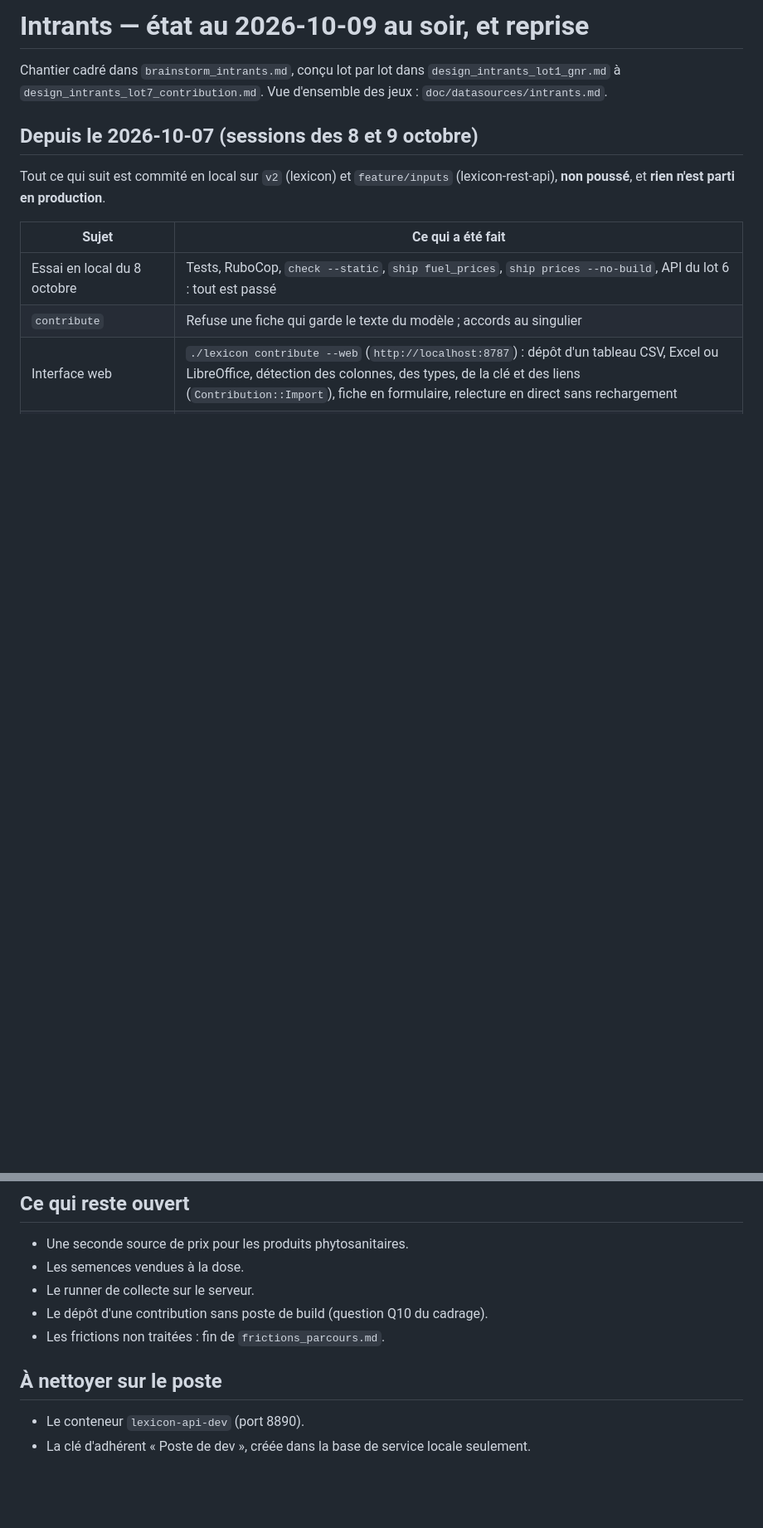
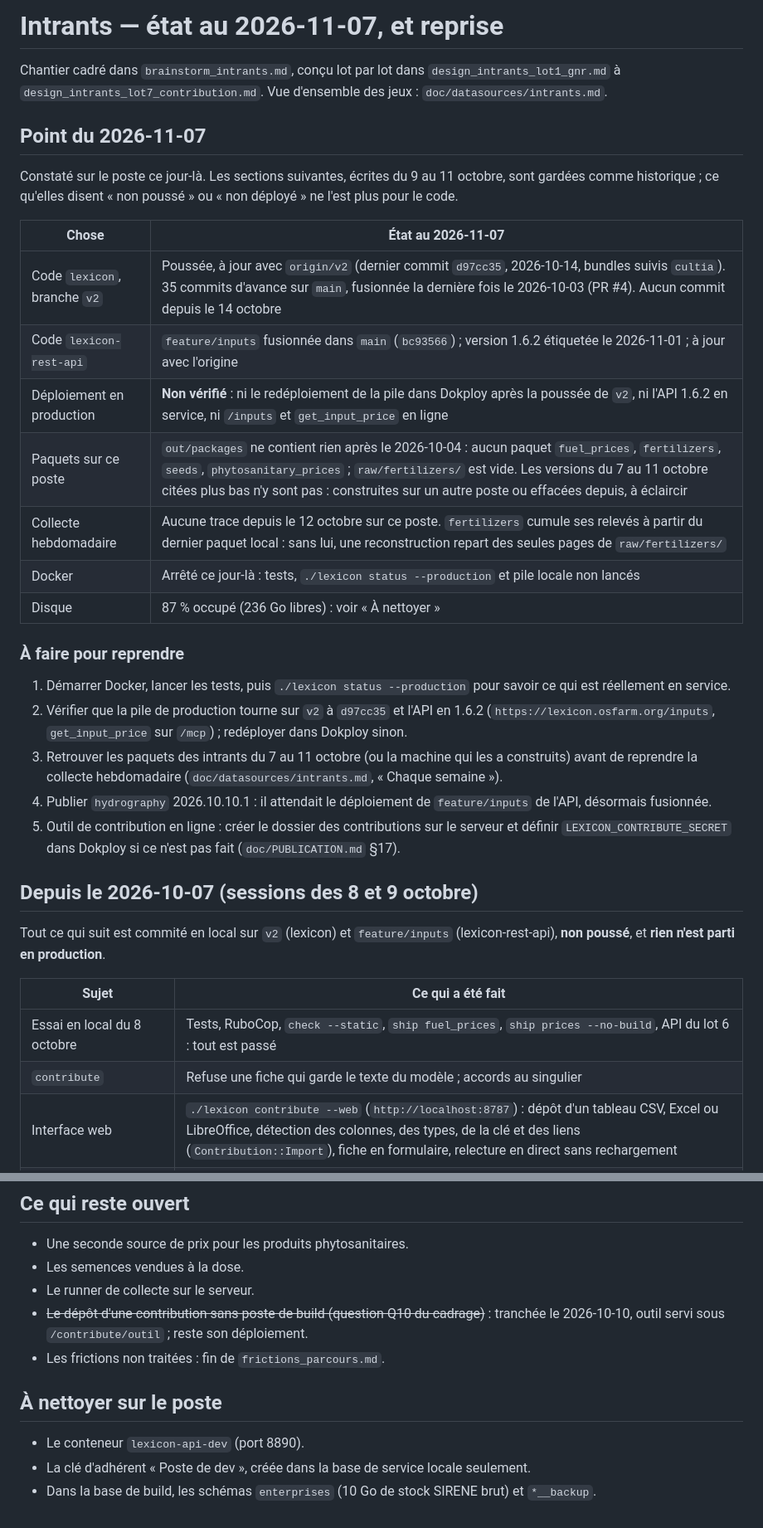
Before and after one commit to osfarm/lexicon, a Markdown page: claudedocs/etat_intrants.md, 2 parts joined by grey strips. Shown at 83% size. GitHub-like rendering; blank space fills up the shorter version.

Commit message:
State notes of the inputs: where things stand on 2026-11-07
Co-Authored-By: Claude Opus 5.5 <noreply@anthropic.com>
Claude-Session: https://claude.ai/code/session_018cGHvzUso4hQAGftCFvvvM

```diff
--- a/claudedocs/etat_intrants.md
+++ b/claudedocs/etat_intrants.md
@@ -1,7 +1,33 @@
-# Intrants — état au 2026-10-09 au soir, et reprise
+# Intrants — état au 2026-11-07, et reprise
 
 Chantier cadré dans `brainstorm_intrants.md`, conçu lot par lot dans `design_intrants_lot1_gnr.md` à
 `design_intrants_lot7_contribution.md`. Vue d'ensemble des jeux : `doc/datasources/intrants.md`.
+
+## Point du 2026-11-07
+
+Constaté sur le poste ce jour-là. Les sections suivantes, écrites du 9 au 11 octobre, sont gardées comme historique ;
+ce qu'elles disent « non poussé » ou « non déployé » ne l'est plus pour le code.
+
+| Chose | État au 2026-11-07 |
+|---|---|
+| Code `lexicon`, branche `v2` | Poussée, à jour avec `origin/v2` (dernier commit `d97cc35`, 2026-10-14, bundles suivis `cultia`). 35 commits d'avance sur `main`, fusionnée la dernière fois le 2026-10-03 (PR #4). Aucun commit depuis le 14 octobre |
+| Code `lexicon-rest-api` | `feature/inputs` fusionnée dans `main` (`bc93566`) ; version 1.6.2 étiquetée le 2026-11-01 ; à jour avec l'origine |
+| Déploiement en production | **Non vérifié** : ni le redéploiement de la pile dans Dokploy après la poussée de `v2`, ni l'API 1.6.2 en service, ni `/inputs` et `get_input_price` en ligne |
+| Paquets sur ce poste | `out/packages` ne contient rien après le 2026-10-04 : aucun paquet `fuel_prices`, `fertilizers`, `seeds`, `phytosanitary_prices` ; `raw/fertilizers/` est vide. Les versions du 7 au 11 octobre citées plus bas n'y sont pas : construites sur un autre poste ou effacées depuis, à éclaircir |
+| Collecte hebdomadaire | Aucune trace depuis le 12 octobre sur ce poste. `fertilizers` cumule ses relevés à partir du dernier paquet local : sans lui, une reconstruction repart des seules pages de `raw/fertilizers/` |
+| Docker | Arrêté ce jour-là : tests, `./lexicon status --production` et pile locale non lancés |
+| Disque | 87 % occupé (236 Go libres) : voir « À nettoyer » |
+
+### À faire pour reprendre
+
+1. Démarrer Docker, lancer les tests, puis `./lexicon status --production` pour savoir ce qui est réellement en service.
+2. Vérifier que la pile de production tourne sur `v2` à `d97cc35` et l'API en 1.6.2 (`https://lexicon.osfarm.org/inputs`,
+   `get_input_price` sur `/mcp`) ; redéployer dans Dokploy sinon.
+3. Retrouver les paquets des intrants du 7 au 11 octobre (ou la machine qui les a construits) avant de reprendre la
+   collecte hebdomadaire (`doc/datasources/intrants.md`, « Chaque semaine »).
+4. Publier `hydrography` 2026.10.10.1 : il attendait le déploiement de `feature/inputs` de l'API, désormais fusionnée.
+5. Outil de contribution en ligne : créer le dossier des contributions sur le serveur et définir
+   `LEXICON_CONTRIBUTE_SECRET` dans Dokploy si ce n'est pas fait (`doc/PUBLICATION.md` §17).
 
 ## Depuis le 2026-10-07 (sessions des 8 et 9 octobre)
 
@@ -155,10 +184,12 @@ les relevés s'additionnent bien d'une semaine à l'autre.
 - Une seconde source de prix pour les produits phytosanitaires.
 - Les semences vendues à la dose.
 - Le runner de collecte sur le serveur.
-- Le dépôt d'une contribution sans poste de build (question Q10 du cadrage).
+- ~~Le dépôt d'une contribution sans poste de build (question Q10 du cadrage)~~ : tranchée le 2026-10-10, outil servi
+  sous `/contribute/outil` ; reste son déploiement.
 - Les frictions non traitées : fin de `frictions_parcours.md`.
 
 ## À nettoyer sur le poste
 
 - Le conteneur `lexicon-api-dev` (port 8890).
 - La clé d'adhérent « Poste de dev », créée dans la base de service locale seulement.
+- Dans la base de build, les schémas `enterprises` (10 Go de stock SIRENE brut) et `*__backup`.
```
Also changed, not shown: other parts of claudedocs/etat_intrants.md (+4 -1 lines).
